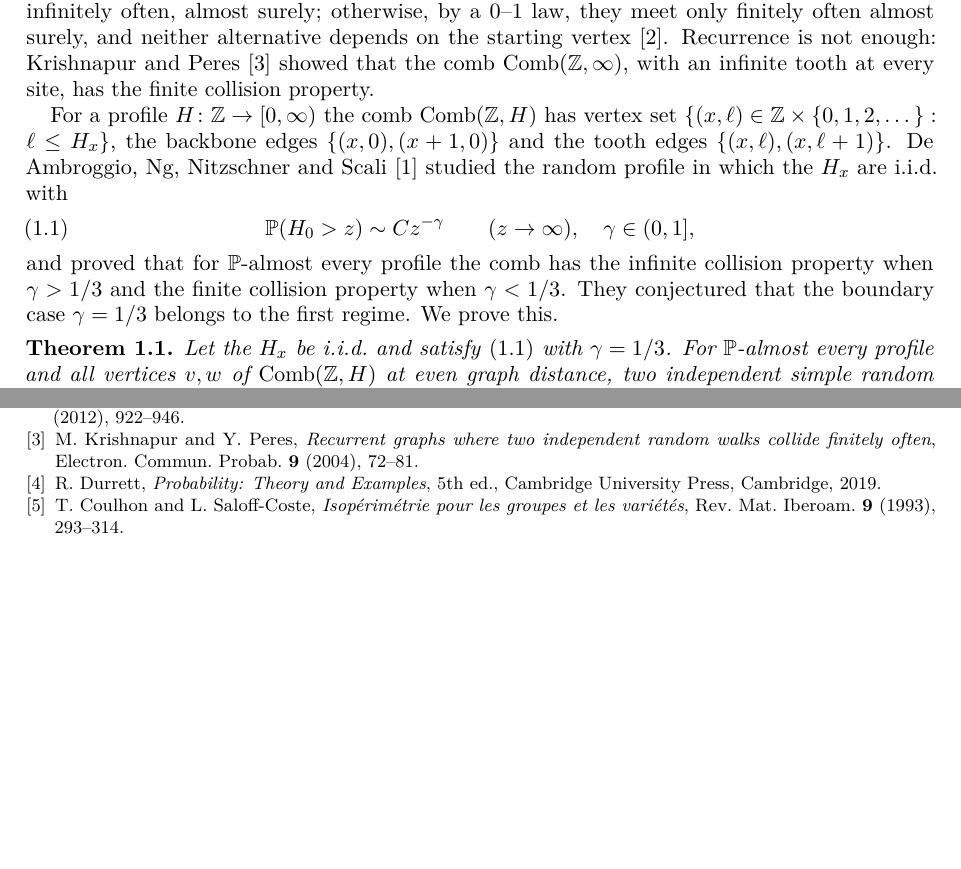
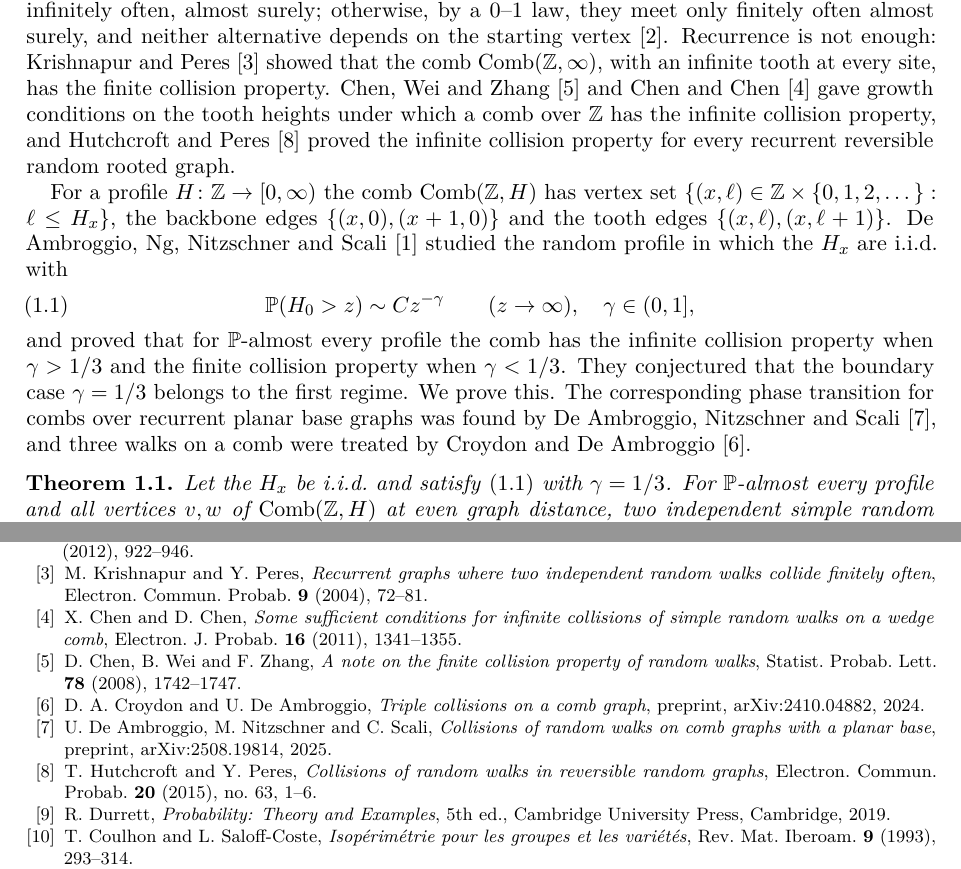
Before and after one commit to yspennstate/comb-collisions-critical-exponent, a LaTeX paper (paper/main.tex): two parts of pages 1 and 12 of 12, joined at a grey line, cut so that both start at the same text, the shorter picture padded with empty space. Compiled offline with pdfLaTeX.

Commit message:
Add related work

```diff
--- a/paper/main.tex
+++ b/paper/main.tex
@@ -35,13 +35,13 @@ Let $\Comb(\Z,H)$ be the comb obtained by attaching to each $x\in\Z$ a tooth of
 \maketitle
 
 \section{Introduction}\label{sec:intro}
-A connected, locally finite graph has the \emph{infinite collision property} if two independent discrete-time simple random walks started at the same vertex are at the same vertex at the same time infinitely often, almost surely; otherwise, by a $0$--$1$ law, they meet only finitely often almost surely, and neither alternative depends on the starting vertex \cite{BPS}. Recurrence is not enough: Krishnapur and Peres \cite{KP} showed that the comb $\Comb(\Z,\infty)$, with an infinite tooth at every site, has the finite collision property.
+A connected, locally finite graph has the \emph{infinite collision property} if two independent discrete-time simple random walks started at the same vertex are at the same vertex at the same time infinitely often, almost surely; otherwise, by a $0$--$1$ law, they meet only finitely often almost surely, and neither alternative depends on the starting vertex \cite{BPS}. Recurrence is not enough: Krishnapur and Peres \cite{KP} showed that the comb $\Comb(\Z,\infty)$, with an infinite tooth at every site, has the finite collision property. Chen, Wei and Zhang \cite{CWZ} and Chen and Chen \cite{CC} gave growth conditions on the tooth heights under which a comb over $\Z$ has the infinite collision property, and Hutchcroft and Peres \cite{HP} proved the infinite collision property for every recurrent reversible random rooted graph.
 
 For a profile $H\colon\Z\to[0,\infty)$ the comb $\Comb(\Z,H)$ has vertex set $\{(x,\ell)\in\Z\times\{0,1,2,\dots\}:\ell\le H_x\}$, the backbone edges $\{(x,0),(x+1,0)\}$ and the tooth edges $\{(x,\ell),(x,\ell+1)\}$. De Ambroggio, Ng, Nitzschner and Scali \cite{DNNS} studied the random profile in which the $H_x$ are i.i.d.\ with
 \begin{equation}\label{eq:tail}
 \PP(H_0>z)\sim Cz^{-\gamma}\qquad(z\to\infty),\quad \gamma\in(0,1],
 \end{equation}
-and proved that for $\PP$-almost every profile the comb has the infinite collision property when $\gamma>1/3$ and the finite collision property when $\gamma<1/3$. They conjectured that the boundary case $\gamma=1/3$ belongs to the first regime. We prove this.
+and proved that for $\PP$-almost every profile the comb has the infinite collision property when $\gamma>1/3$ and the finite collision property when $\gamma<1/3$. They conjectured that the boundary case $\gamma=1/3$ belongs to the first regime. We prove this. The corresponding phase transition for combs over recurrent planar base graphs was found by De Ambroggio, Nitzschner and Scali \cite{DNS}, and three walks on a comb were treated by Croydon and De Ambroggio \cite{CD}.
 
 \begin{theorem}\label{thm:main}
 Let the $H_x$ be i.i.d.\ and satisfy \eqref{eq:tail} with $\gamma=1/3$. For $\PP$-almost every profile and all vertices $v,w$ of $\Comb(\Z,H)$ at even graph distance, two independent simple random walks started at $v$ and $w$ collide infinitely often almost surely. In particular $\Comb(\Z,H)$ has the infinite collision property.
@@ -373,6 +373,11 @@ The paper is part of the Math Brain project, whose public repository is \url{htt
 \bibitem{DNNS} U.~De Ambroggio, J.~Ng, M.~Nitzschner and C.~Scali, \emph{On the phase transition for the number of collisions on comb graphs}, preprint, arXiv:2609.05343, 2026.
 \bibitem{BPS} M.~T.~Barlow, Y.~Peres and P.~Sousi, \emph{Collisions of random walks}, Ann.\ Inst.\ Henri Poincar\'e Probab.\ Stat.\ \textbf{48} (2012), 922--946.
 \bibitem{KP} M.~Krishnapur and Y.~Peres, \emph{Recurrent graphs where two independent random walks collide finitely often}, Electron.\ Commun.\ Probab.\ \textbf{9} (2004), 72--81.
+\bibitem{CC} X.~Chen and D.~Chen, \emph{Some sufficient conditions for infinite collisions of simple random walks on a wedge comb}, Electron.\ J.\ Probab.\ \textbf{16} (2011), 1341--1355.
+\bibitem{CWZ} D.~Chen, B.~Wei and F.~Zhang, \emph{A note on the finite collision property of random walks}, Statist.\ Probab.\ Lett.\ \textbf{78} (2008), 1742--1747.
+\bibitem{CD} D.~A.~Croydon and U.~De Ambroggio, \emph{Triple collisions on a comb graph}, preprint, arXiv:2410.04882, 2024.
+\bibitem{DNS} U.~De Ambroggio, M.~Nitzschner and C.~Scali, \emph{Collisions of random walks on comb graphs with a planar base}, preprint, arXiv:2508.19814, 2025.
+\bibitem{HP} T.~Hutchcroft and Y.~Peres, \emph{Collisions of random walks in reversible random graphs}, Electron.\ Commun.\ Probab.\ \textbf{20} (2015), no.~63, 1--6.
 \bibitem{Durrett} R.~Durrett, \emph{Probability: Theory and Examples}, 5th ed., Cambridge University Press, Cambridge, 2019.
 \bibitem{CSC} T.~Coulhon and L.~Saloff-Coste, \emph{Isop\'erim\'etrie pour les groupes et les vari\'et\'es}, Rev.\ Mat.\ Iberoam.\ \textbf{9} (1993), 293--314.
 \bibitem{MathBrainRepo} Y.~Shmalo, \emph{Math Brain: public snapshot, code and tests}, 2026, \url{https://github.com/yspennstate/math-brain-public}.
```
Also changed, not shown: paper/main.pdf, paper/main.tex (2 more changed lines).
